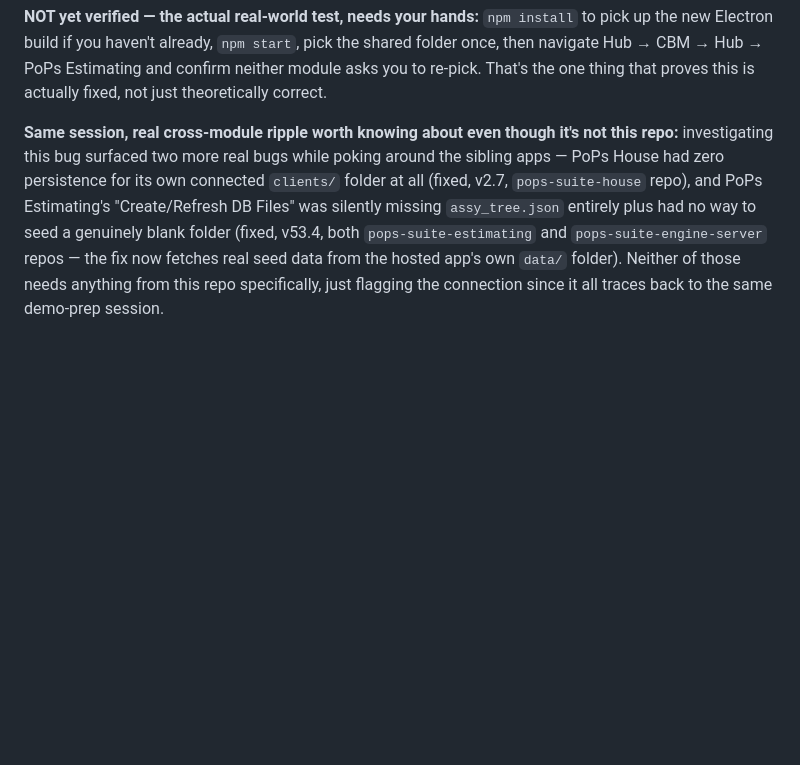
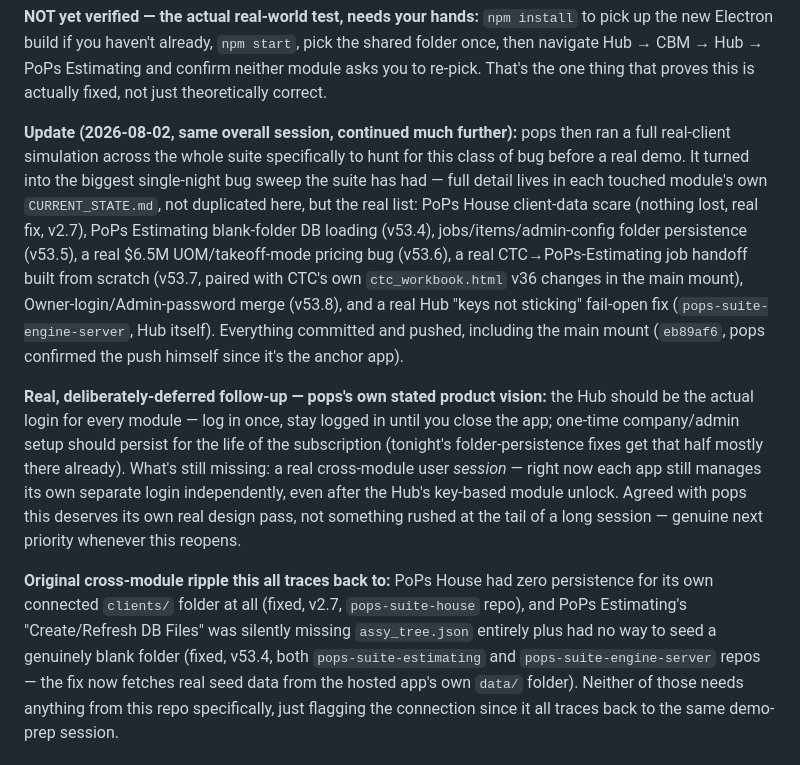
Before and after one commit to adminpops/pops-suite-electron-shell, a Markdown page: PICKUP-NEXT.md, the part around the change. GitHub-like rendering; blank space fills up the shorter version.

Commit message:
Go Home: update PICKUP-NEXT with the full night's cross-suite bug sweep
Co-Authored-By: Claude Sonnet 5 <noreply@anthropic.com>

```diff
--- a/PICKUP-NEXT.md
+++ b/PICKUP-NEXT.md
@@ -22,12 +22,31 @@ the new Electron build if you haven't already, `npm start`, pick the shared fold
 navigate Hub → CBM → Hub → PoPs Estimating and confirm neither module asks you to re-pick.
 That's the one thing that proves this is actually fixed, not just theoretically correct.
 
-**Same session, real cross-module ripple worth knowing about even though it's not this repo:**
-investigating this bug surfaced two more real bugs while poking around the sibling apps —
-PoPs House had zero persistence for its own connected `clients/` folder at all (fixed, v2.7,
-`pops-suite-house` repo), and PoPs Estimating's "Create/Refresh DB Files" was silently missing
-`assy_tree.json` entirely plus had no way to seed a genuinely blank folder (fixed, v53.4, both
-`pops-suite-estimating` and `pops-suite-engine-server` repos — the fix now fetches real seed
+**Update (2026-08-02, same overall session, continued much further):** pops then ran a full
+real-client simulation across the whole suite specifically to hunt for this class of bug before a
+real demo. It turned into the biggest single-night bug sweep the suite has had — full detail
+lives in each touched module's own `CURRENT_STATE.md`, not duplicated here, but the real list:
+PoPs House client-data scare (nothing lost, real fix, v2.7), PoPs Estimating blank-folder DB
+loading (v53.4), jobs/items/admin-config folder persistence (v53.5), a real $6.5M UOM/takeoff-mode
+pricing bug (v53.6), a real CTC→PoPs-Estimating job handoff built from scratch (v53.7, paired with
+CTC's own `ctc_workbook.html` v36 changes in the main mount), Owner-login/Admin-password merge
+(v53.8), and a real Hub "keys not sticking" fail-open fix (`pops-suite-engine-server`, Hub itself).
+Everything committed and pushed, including the main mount (`eb89af6`, pops confirmed the push
+himself since it's the anchor app).
+
+**Real, deliberately-deferred follow-up — pops's own stated product vision:** the Hub should be
+the actual login for every module — log in once, stay logged in until you close the app; one-time
+company/admin setup should persist for the life of the subscription (tonight's folder-persistence
+fixes get that half mostly there already). What's still missing: a real cross-module user
+*session* — right now each app still manages its own separate login independently, even after the
+Hub's key-based module unlock. Agreed with pops this deserves its own real design pass, not
+something rushed at the tail of a long session — genuine next priority whenever this reopens.
+
+**Original cross-module ripple this all traces back to:** PoPs House had zero persistence for its
+own connected `clients/` folder at all (fixed, v2.7, `pops-suite-house` repo), and PoPs
+Estimating's "Create/Refresh DB Files" was silently missing `assy_tree.json` entirely plus had no
+way to seed a genuinely blank folder (fixed, v53.4, both `pops-suite-estimating` and
+`pops-suite-engine-server` repos — the fix now fetches real seed
 data from the hosted app's own `data/` folder). Neither of those needs anything from this repo
 specifically, just flagging the connection since it all traces back to the same demo-prep
 session.
```
